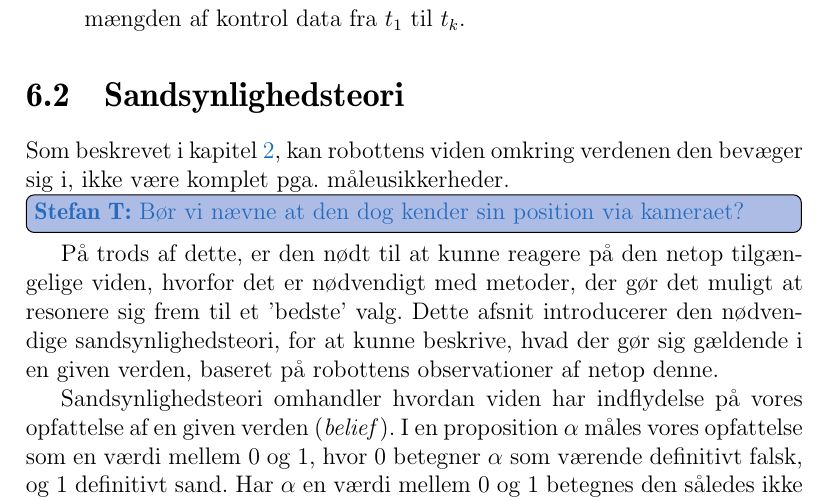
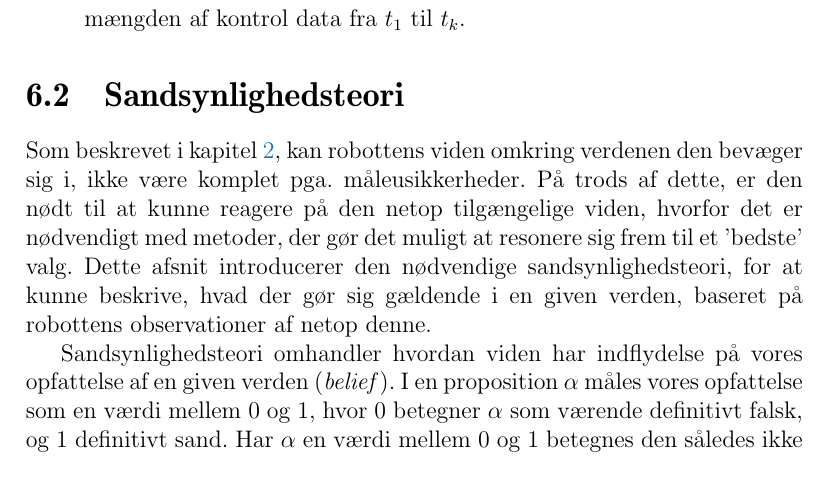
Before and after one commit to Thalmann/sw505-rapport, a LaTeX thesis (main.tex, which reads indhold/sandsynlighedsteori.tex): part of page 45 of 109 before the commit and part of page 45 of 108 after it, cut so that both start at the same text. Compiled offline with pdfLaTeX.

Commit message:
Todo i sandsynlighedsteori

```diff
--- a/indhold/sandsynlighedsteori.tex
+++ b/indhold/sandsynlighedsteori.tex
@@ -1,7 +1,7 @@
 \input{./indhold/notation}
 
 \section{Sandsynlighedsteori}
-Som beskrevet i \cref{sensorer}, kan robottens viden omkring verdenen den bevæger sig i, ikke være komplet pga. måleusikkerheder.\thilemann{Bør vi nævne at den dog kender sin position via kameraet?}
+Som beskrevet i \cref{sensorer}, kan robottens viden omkring verdenen den bevæger sig i, ikke være komplet pga. måleusikkerheder.
 På trods af dette, er den nødt til at kunne reagere på den netop tilgængelige viden, hvorfor det er nødvendigt med metoder, der gør det muligt at resonere sig frem til et 'bedste' valg.
 Dette afsnit introducerer den nødvendige sandsynlighedsteori, for at kunne beskrive, hvad der gør sig gældende i en given verden, baseret på robottens observationer af netop denne.
 
```
Also changed, not shown: 1 other file.
